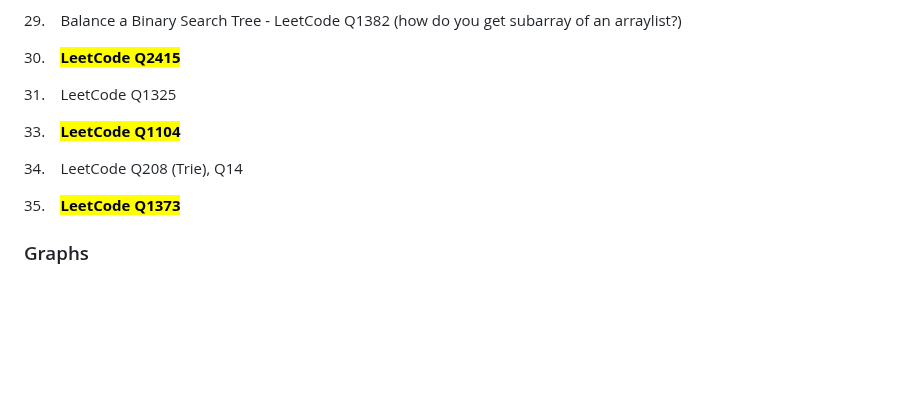
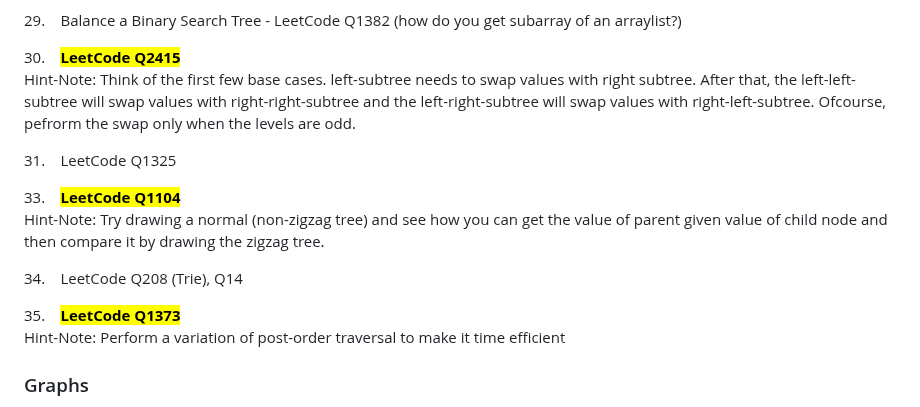
Before and after one commit to kannikakabilar/Kannika-Notas, a Markdown page: Checkpoint/README.md, the part around the change. Rendered like a GitHub page; blank space fills up the shorter version.

```diff
--- a/Checkpoint/README.md
+++ b/Checkpoint/README.md
@@ -267,14 +267,17 @@ ___________________________________________
 29\. &ensp; Balance a Binary Search Tree - LeetCode Q1382 (how do you get subarray of an arraylist?)
 
 30\. &ensp; <mark style="background-color:#efe3ff"><strong>LeetCode Q2415</strong></mark>
+<br> Hint-Note: Think of the first few base cases. left-subtree needs to swap values with right subtree. After that, the left-left-subtree will swap values with right-right-subtree and the left-right-subtree will swap values with right-left-subtree. Ofcourse, pefrorm the swap only when the levels are odd.
 
 31\. &ensp; LeetCode Q1325
 
 33\. &ensp; <mark style="background-color:#efe3ff"><strong>LeetCode Q1104</strong></mark>
+<br> Hint-Note: Try drawing a normal (non-zigzag tree) and see how you can get the value of parent given value of child node and then compare it by drawing the zigzag tree.
 
 34\. &ensp; LeetCode Q208 (Trie), Q14
 
 35\. &ensp; <mark style="background-color:#efe3ff"><strong>LeetCode Q1373</strong></mark>
+<br> Hint-Note: Perform a variation of post-order traversal to make it time efficient
 
 <h3 style="color:#1669f0">Graphs</h3>
 
```
